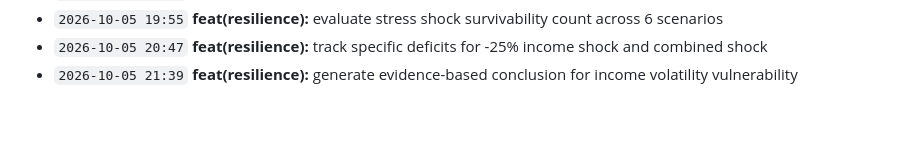
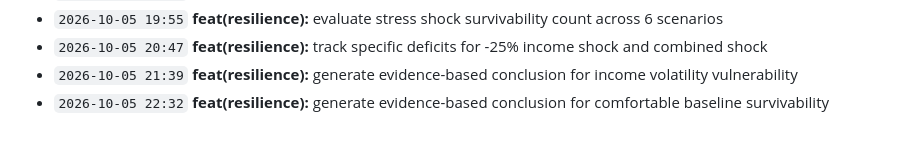
Before and after one commit to Edwin420s/NexusFin, a Markdown page: docs/CHANGELOG.md, the part around the change. GitHub-like rendering.

Commit message:
feat(resilience): generate evidence-based conclusion for comfortable baseline survivability

```diff
--- a/docs/CHANGELOG.md
+++ b/docs/CHANGELOG.md
@@ -45,3 +45,4 @@ A granular, verifiable record of product development, actuarial modeling, data g
 - `2026-10-05 19:55` **feat(resilience):** evaluate stress shock survivability count across 6 scenarios
 - `2026-10-05 20:47` **feat(resilience):** track specific deficits for -25% income shock and combined shock
 - `2026-10-05 21:39` **feat(resilience):** generate evidence-based conclusion for income volatility vulnerability
+- `2026-10-05 22:32` **feat(resilience):** generate evidence-based conclusion for comfortable baseline survivability
```
